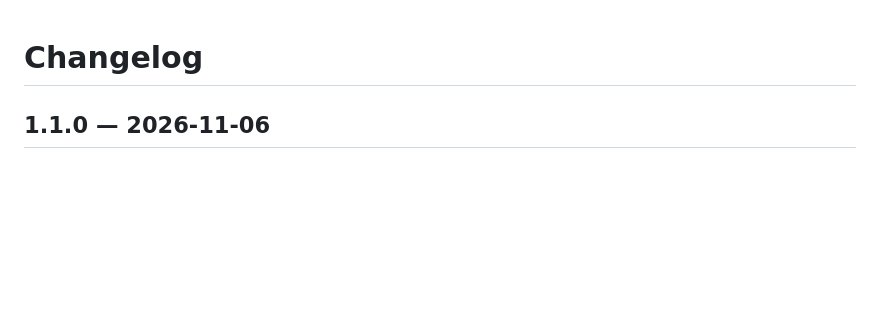
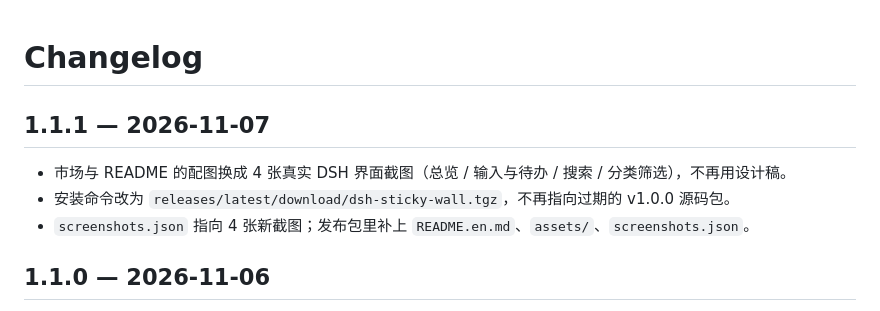
Before and after one commit to bingomu/dsh-sticky-wall, a Markdown page: CHANGELOG.md, the part around the change. GitHub-like rendering; blank space fills up the shorter version.

```diff
--- a/CHANGELOG.md
+++ b/CHANGELOG.md
@@ -1,4 +1,10 @@
 # Changelog
+
+## 1.1.1 — 2026-11-07
+
+- 市场与 README 的配图换成 4 张真实 DSH 界面截图（总览 / 输入与待办 / 搜索 / 分类筛选），不再用设计稿。
+- 安装命令改为 `releases/latest/download/dsh-sticky-wall.tgz`，不再指向过期的 v1.0.0 源码包。
+- `screenshots.json` 指向 4 张新截图；发布包里补上 `README.en.md`、`assets/`、`screenshots.json`。
 
 ## 1.1.0 — 2026-11-06
 
```
Also changed, not shown: README.en.md (+7 -3 lines), README.md (+7 -3 lines), assets/shot-wall-composer.png (added), assets/shot-wall-filter.png (added), assets/shot-wall-overview.png (added), assets/shot-wall-search.png (added), 2 other files.
